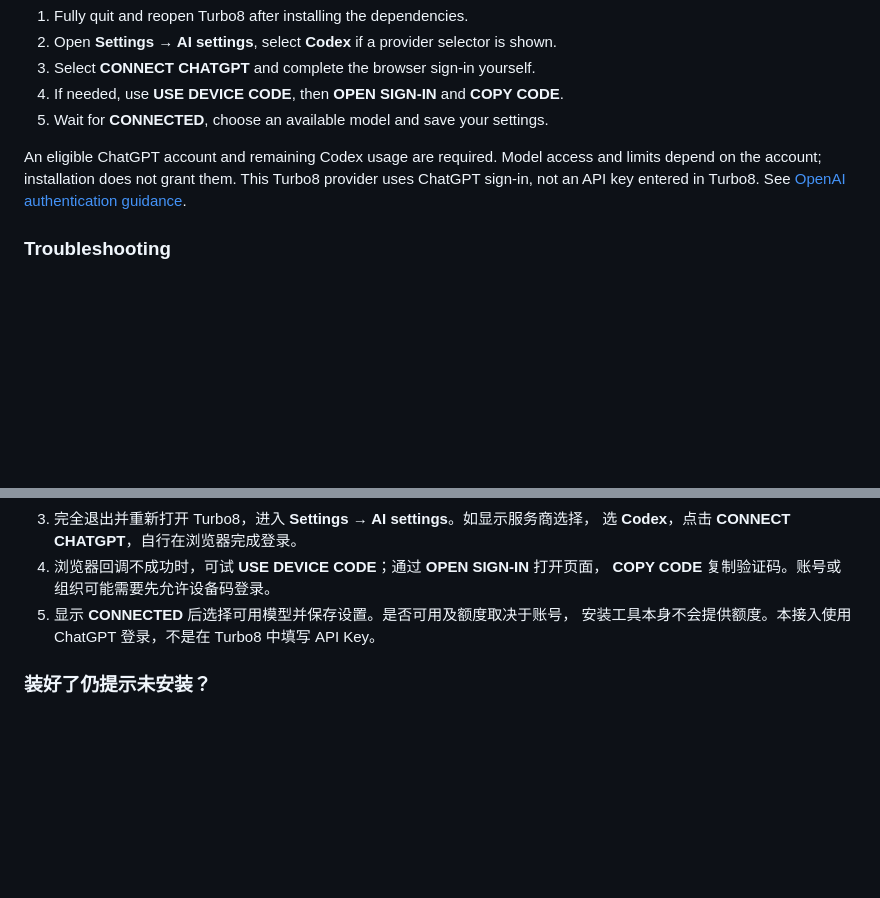
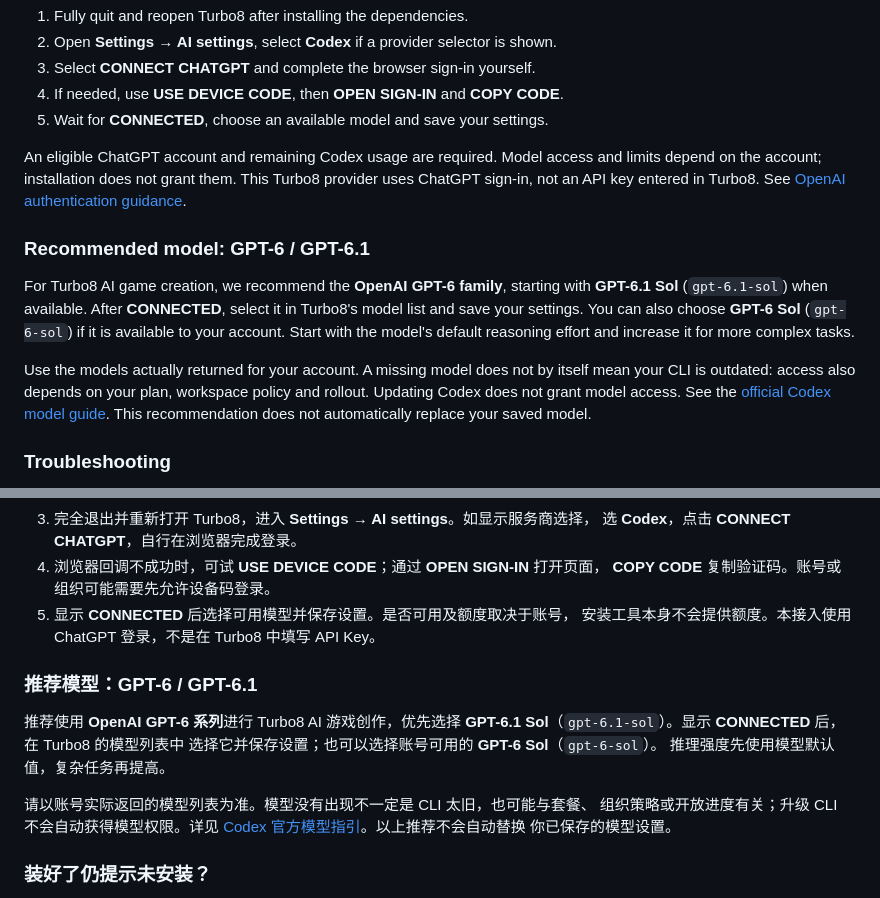
Before and after one commit to kanyarisamuel12-coder/turbo8-catalog, a Markdown page: docs/codex-setup.md, 2 parts joined by grey strips. Rendered like a GitHub page; blank space fills up the shorter version.

Commit message:
docs: recommend GPT-6 and GPT-6.1 for Codex setup

```diff
--- a/docs/codex-setup.md
+++ b/docs/codex-setup.md
@@ -53,6 +53,20 @@ and limits depend on the account; installation does not grant them. This Turbo8
 provider uses ChatGPT sign-in, not an API key entered in Turbo8. See
 [OpenAI authentication guidance](https://developers.openai.com/codex/auth/).
 
+### Recommended model: GPT-6 / GPT-6.1
+
+For Turbo8 AI game creation, we recommend the **OpenAI GPT-6 family**, starting
+with **GPT-6.1 Sol** (`gpt-6.1-sol`) when available. After **CONNECTED**, select it
+in Turbo8's model list and save your settings. You can also choose **GPT-6 Sol**
+(`gpt-6-sol`) if it is available to your account. Start with the model's default
+reasoning effort and increase it for more complex tasks.
+
+Use the models actually returned for your account. A missing model does not by
+itself mean your CLI is outdated: access also depends on your plan, workspace
+policy and rollout. Updating Codex does not grant model access. See the
+[official Codex model guide](https://learn.chatgpt.com/docs/models).
+This recommendation does not automatically replace your saved model.
+
 ### Troubleshooting
 
 - **“Install Codex CLI and Node.js…”**: Turbo8 cannot locate one of the executables.
@@ -103,6 +117,18 @@ Node.js。即使 Codex 使用独立安装方式，Turbo8 的本地工具适配
 5. 显示 **CONNECTED** 后选择可用模型并保存设置。是否可用及额度取决于账号，
    安装工具本身不会提供额度。本接入使用 ChatGPT 登录，不是在 Turbo8 中填写 API Key。
 
+### 推荐模型：GPT-6 / GPT-6.1
+
+推荐使用 **OpenAI GPT-6 系列**进行 Turbo8 AI 游戏创作，优先选择
+**GPT-6.1 Sol**（`gpt-6.1-sol`）。显示 **CONNECTED** 后，在 Turbo8 的模型列表中
+选择它并保存设置；也可以选择账号可用的 **GPT-6 Sol**（`gpt-6-sol`）。
+推理强度先使用模型默认值，复杂任务再提高。
+
+请以账号实际返回的模型列表为准。模型没有出现不一定是 CLI 太旧，也可能与套餐、
+组织策略或开放进度有关；升级 CLI 不会自动获得模型权限。详见
+[Codex 官方模型指引](https://learn.chatgpt.com/docs/models)。以上推荐不会自动替换
+你已保存的模型设置。
+
 ### 装好了仍提示未安装？
 
 先检查终端中两条版本命令是否成功。macOS/Linux 用 `command -v node`、
```
